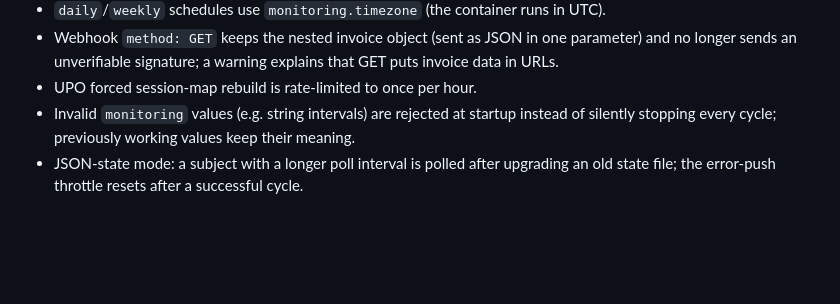
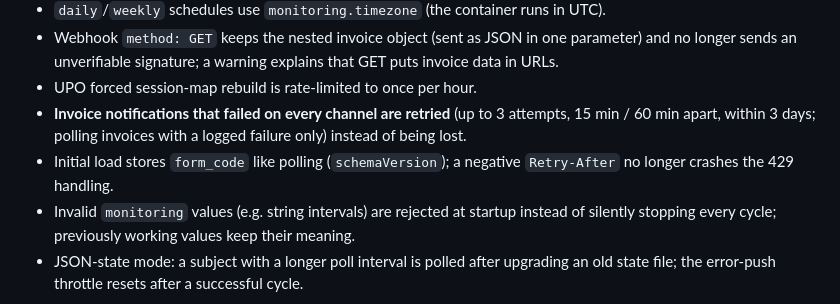
Before and after one commit to mlotocki2k/KSeF_Monitor, a Markdown page: CHANGELOG.md, the part around the change. GitHub-like rendering; blank space fills up the shorter version.

Commit message:
docs: changelog for audit rounds 8-9
Co-Authored-By: Claude Opus 5.5 (1M context) <noreply@anthropic.com>

```diff
--- a/CHANGELOG.md
+++ b/CHANGELOG.md
@@ -81,6 +81,10 @@ All notable changes to KSeF Monitor are documented here.
 - Webhook `method: GET` keeps the nested invoice object (sent as JSON in one parameter) and no
   longer sends an unverifiable signature; a warning explains that GET puts invoice data in URLs.
 - UPO forced session-map rebuild is rate-limited to once per hour.
+- **Invoice notifications that failed on every channel are retried** (up to 3 attempts, 15 min /
+  60 min apart, within 3 days; polling invoices with a logged failure only) instead of being lost.
+- Initial load stores `form_code` like polling (`schemaVersion`); a negative `Retry-After` no
+  longer crashes the 429 handling.
 - Invalid `monitoring` values (e.g. string intervals) are rejected at startup instead of
   silently stopping every cycle; previously working values keep their meaning.
 - JSON-state mode: a subject with a longer poll interval is polled after upgrading an old
```
